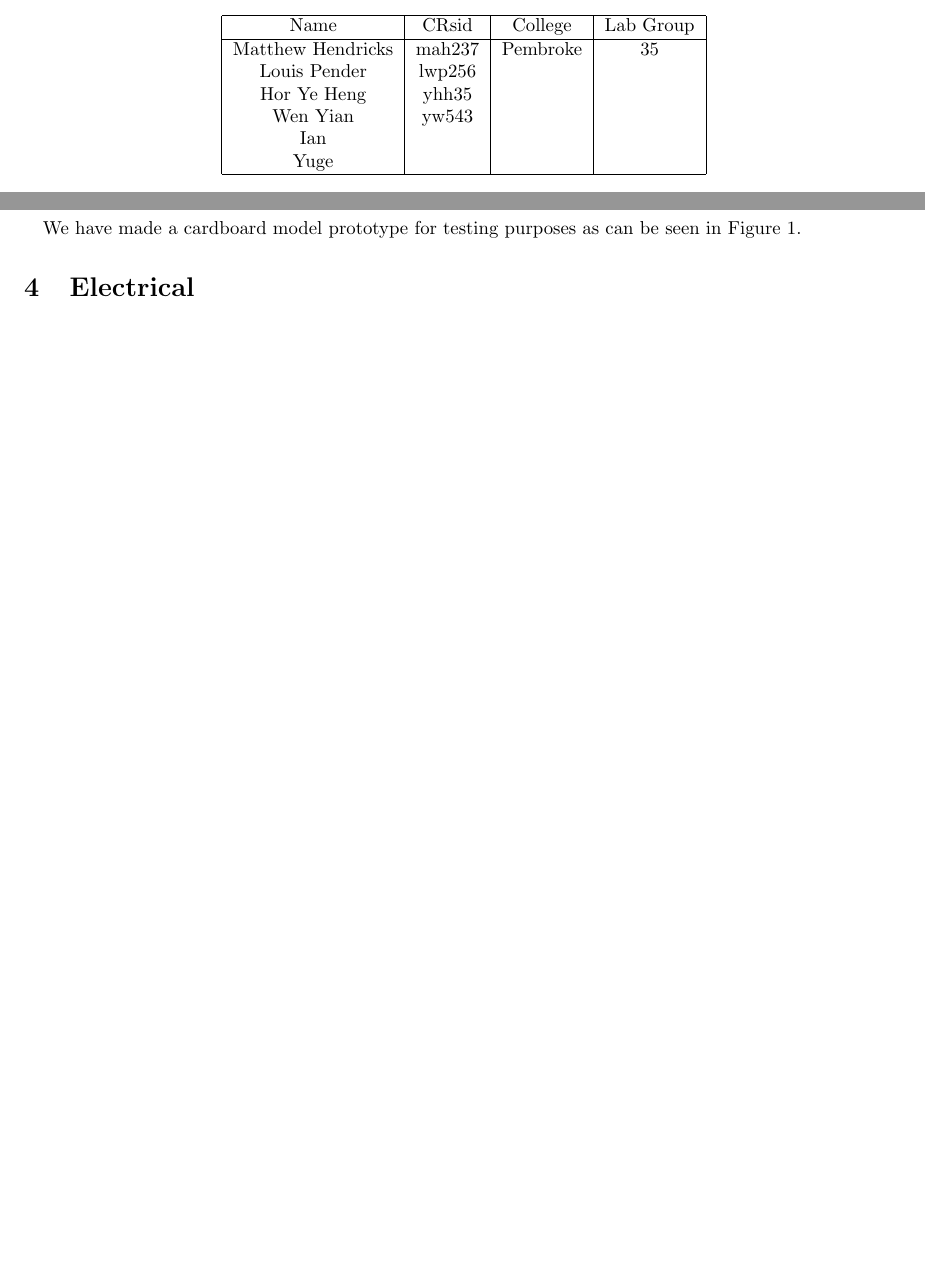
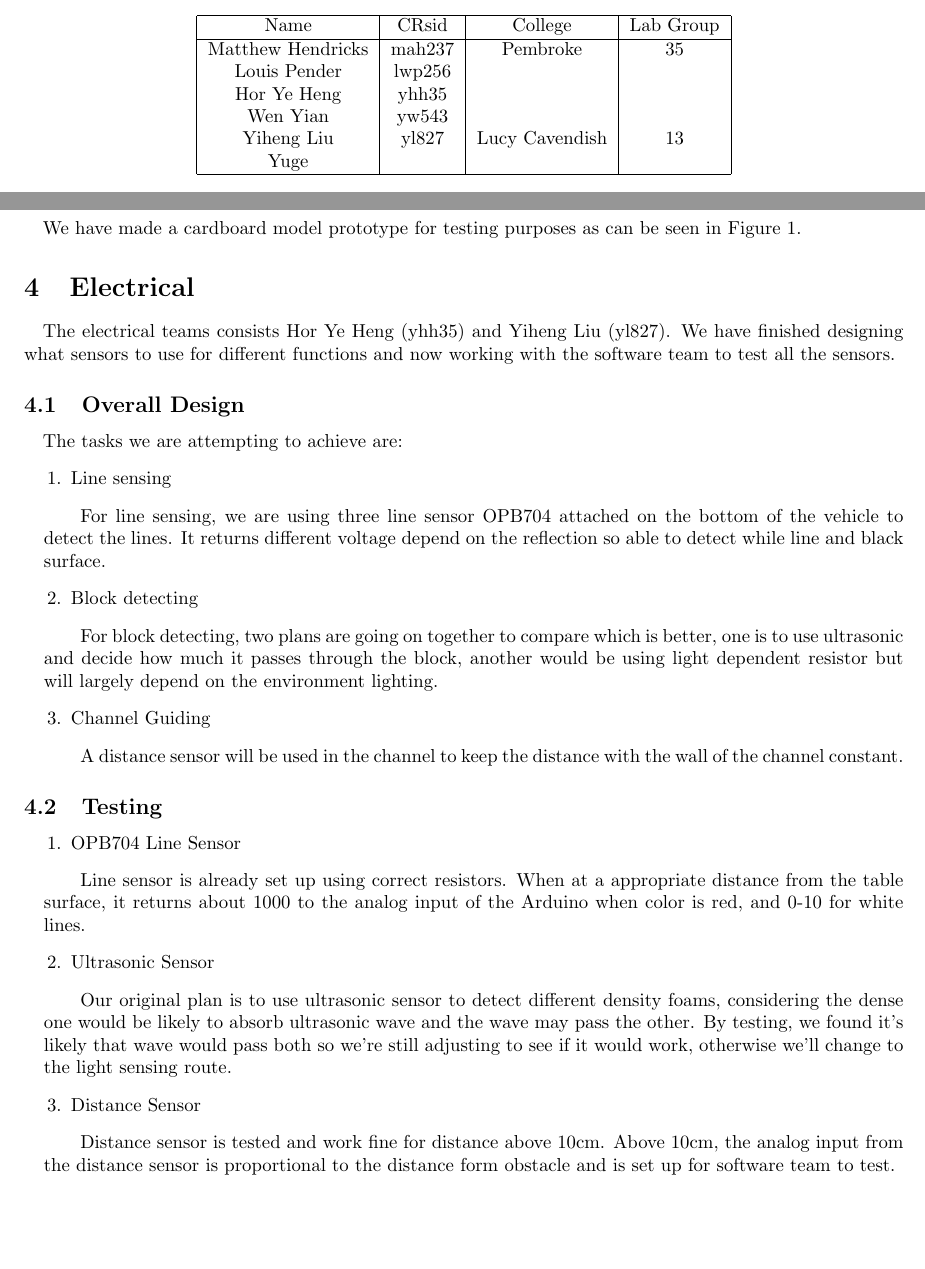
Before and after one commit to lpender3672/IDP_M213, a LaTeX document (reports/First_Report_M213.tex): two parts of pages 1 and 3 of 5, joined at a grey line, cut so that both start at the same text, the shorter picture padded with empty space. Compiled offline with pdfLaTeX.

Commit message:
Update reports/First_Report_M213.tex

```diff
--- a/reports/First_Report_M213.tex
+++ b/reports/First_Report_M213.tex
@@ -39,7 +39,7 @@
         Louis Pender & lwp256 & & \\
         Hor Ye Heng & yhh35 & & \\
         Wen Yian & yw543 & & \\
-        Ian & & & \\
+        Yiheng Liu & yl827 & Lucy Cavendish & 13 \\
         Yuge & & & \\
         \hline
     \end{tabular}
@@ -101,9 +101,38 @@ The chassis design for the prototype has been designed to be very modular, we ha
 % Louis Could you please add some photos of the CAD and reference them in this section thank you.
 
 \section{Electrical}
-
-
-
+\quad The electrical teams consists Hor Ye Heng (yhh35) and Yiheng Liu (yl827). We have finished designing what sensors to use for different functions and now working with the software team to test all the sensors.
+\subsection{Overall Design}
+\quad The tasks we are attempting to achieve are:
+\begin{enumerate}
+    \item Line sensing
+    \begin{description}[leftmargin=-0.2in]
+        \item[] For line sensing, we are using three line sensor OPB704 attached on the bottom of the vehicle to detect the lines. It returns different voltage depend on the reflection so able to detect while line and black surface.
+    \end{description}
+    \item Block detecting
+    \begin{description}[leftmargin=-0.2in]
+        \item[] For block detecting, two plans are going on together to compare which is better, one is to use ultrasonic and decide how much it passes through the block, another would be using light dependent resistor but will largely depend on the environment lighting.
+    \end{description}
+    \item Channel Guiding
+    \begin{description}[leftmargin=-0.2in]
+        \item[] A distance sensor will be used in the channel to keep the distance with the wall of the channel constant.
+    \end{description}
+\end{enumerate}
+\subsection{Testing}
+\begin{enumerate}
+    \item OPB704 Line Sensor
+    \begin{description}[leftmargin=-0.2in]
+        \item[] Line sensor is already set up using correct resistors. When at a appropriate distance from the table surface, it returns about 1000 to the analog input of the Arduino when color is red, and 0-10 for white lines.
+    \end{description}
+    \item Ultrasonic Sensor
+    \begin{description}[leftmargin=-0.2in]
+        \item[] Our original plan is to use ultrasonic sensor to detect different density foams, considering the dense one would be likely to absorb ultrasonic wave and the wave may pass the other. By testing, we found it's likely that wave would pass both so we're still adjusting to see if it would work, otherwise we'll change to the light sensing route.
+    \end{description}
+    \item Distance Sensor
+    \begin{description}[leftmargin=-0.2in]
+        \item[] Distance sensor is tested and work fine for distance above 10cm. Above 10cm, the analog input from the distance sensor is proportional to the distance form obstacle and is set up for software team to test.
+    \end{description}
+\end{enumerate}
 \section{Software}
 \subsection{Arduino Firmware}
 % Yuge and Steve please fill in your work here %
```
